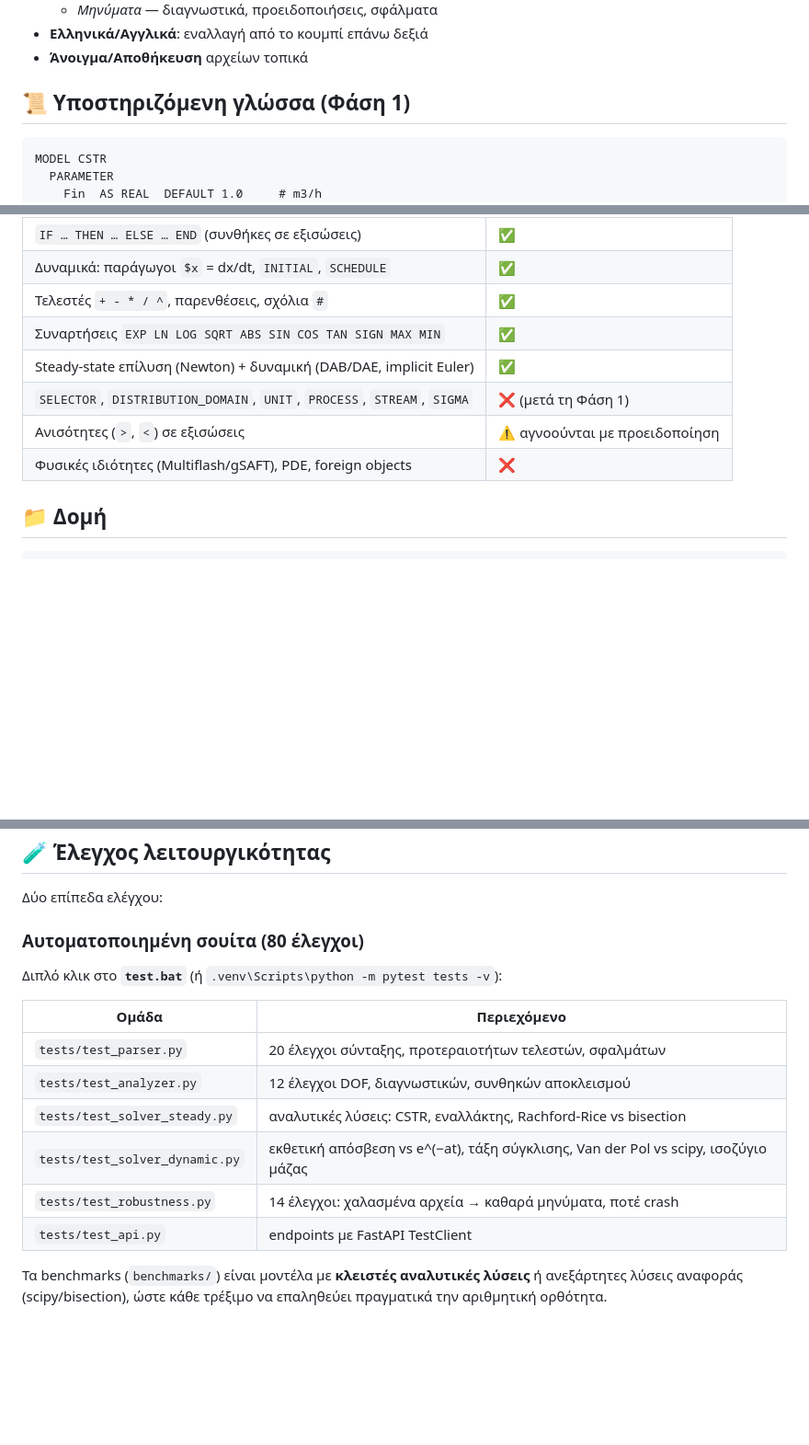
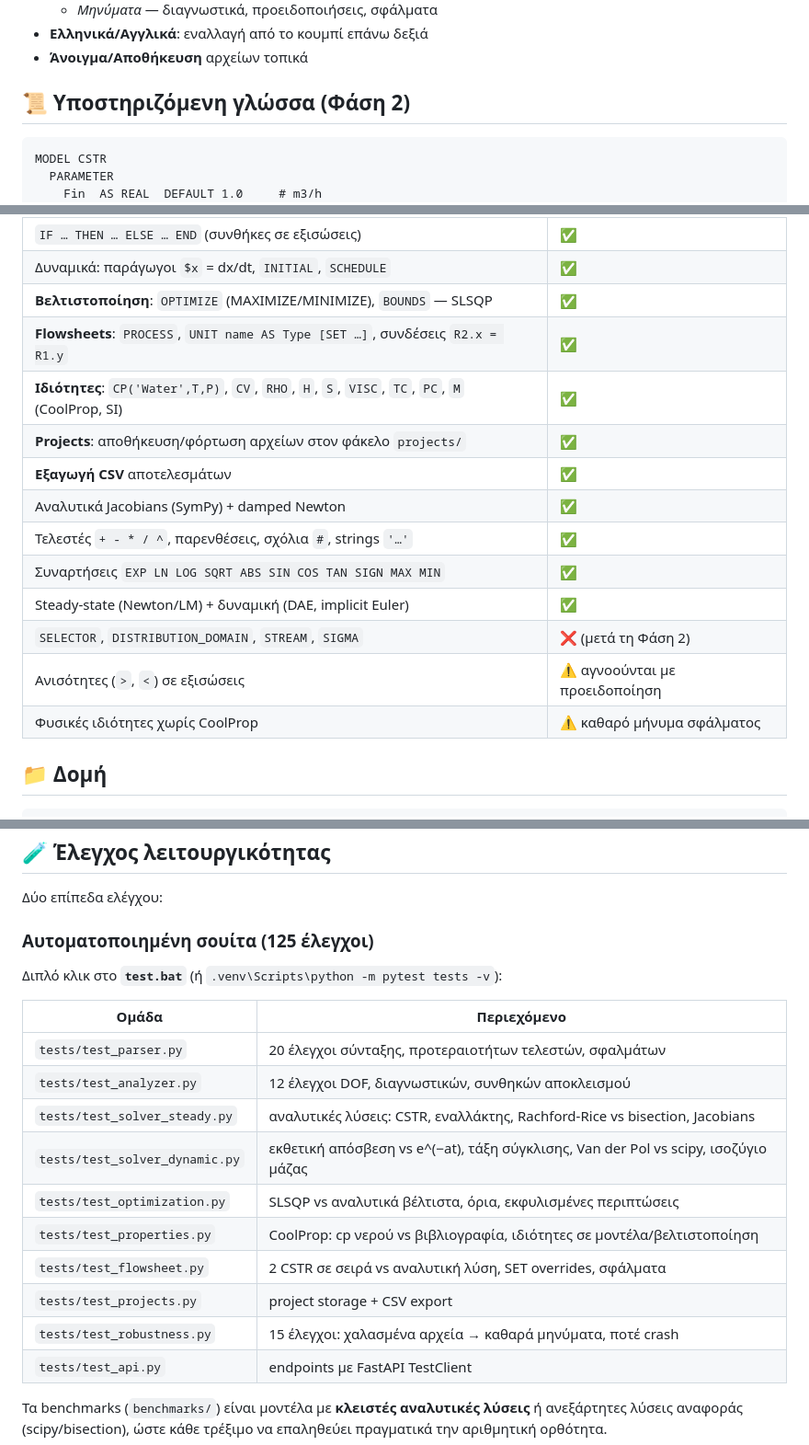
Before and after one commit to fotisgen/fgPROMS, a Markdown page: README.md, 3 parts joined by grey strips. Shown at 92% size. Drawn GitHub-style; blank space fills up the shorter version.

Commit message:
Docs: README and ARCHITECTURE updated for Phase 2 (optimization, properties, flowsheets)

````diff
--- a/README.md
+++ b/README.md
@@ -35,7 +35,7 @@
 - **Ελληνικά/Αγγλικά**: εναλλαγή από το κουμπί επάνω δεξιά
 - **Άνοιγμα/Αποθήκευση** αρχείων τοπικά
 
-## 📜 Υποστηριζόμενη γλώσσα (Φάση 1)
+## 📜 Υποστηριζόμενη γλώσσα (Φάση 2)
 
 ```gproms
 MODEL CSTR
@@ -58,12 +58,18 @@ END
 | `DEFAULT` τιμές, `SET` (καθορισμός μεταβλητών) | ✅ |
 | `IF … THEN … ELSE … END` (συνθήκες σε εξισώσεις) | ✅ |
 | Δυναμικά: παράγωγοι `$x` = dx/dt, `INITIAL`, `SCHEDULE` | ✅ |
-| Τελεστές `+ - * / ^`, παρενθέσεις, σχόλια `#` | ✅ |
+| **Βελτιστοποίηση**: `OPTIMIZE` (MAXIMIZE/MINIMIZE), `BOUNDS` — SLSQP | ✅ |
+| **Flowsheets**: `PROCESS`, `UNIT name AS Type [SET …]`, συνδέσεις `R2.x = R1.y` | ✅ |
+| **Ιδιότητες**: `CP('Water',T,P)`, `CV`, `RHO`, `H`, `S`, `VISC`, `TC`, `PC`, `M` (CoolProp, SI) | ✅ |
+| **Projects**: αποθήκευση/φόρτωση αρχείων στον φάκελο `projects/` | ✅ |
+| **Εξαγωγή CSV** αποτελεσμάτων | ✅ |
+| Αναλυτικά Jacobians (SymPy) + damped Newton | ✅ |
+| Τελεστές `+ - * / ^`, παρενθέσεις, σχόλια `#`, strings `'…'` | ✅ |
 | Συναρτήσεις `EXP LN LOG SQRT ABS SIN COS TAN SIGN MAX MIN` | ✅ |
-| Steady-state επίλυση (Newton) + δυναμική (DAB/DAE, implicit Euler) | ✅ |
-| `SELECTOR`, `DISTRIBUTION_DOMAIN`, `UNIT`, `PROCESS`, `STREAM`, `SIGMA` | ❌ (μετά τη Φάση 1) |
+| Steady-state (Newton/LM) + δυναμική (DAE, implicit Euler) | ✅ |
+| `SELECTOR`, `DISTRIBUTION_DOMAIN`, `STREAM`, `SIGMA` | ❌ (μετά τη Φάση 2) |
 | Ανισότητες (`>`, `<`) σε εξισώσεις | ⚠️ αγνοούνται με προειδοποίηση |
-| Φυσικές ιδιότητες (Multiflash/gSAFT), PDE, foreign objects | ❌ |
+| Φυσικές ιδιότητες χωρίς CoolProp | ⚠️ καθαρό μήνυμα σφάλματος |
 
 ## 📁 Δομή
 
@@ -86,7 +92,7 @@ fgPROMS/
 
 Δύο επίπεδα ελέγχου:
 
-### Αυτοματοποιημένη σουίτα (80 έλεγχοι)
+### Αυτοματοποιημένη σουίτα (125 έλεγχοι)
 
 Διπλό κλικ στο **`test.bat`** (ή `.venv\Scripts\python -m pytest tests -v`):
 
@@ -94,9 +100,13 @@ fgPROMS/
 |---|---|
 | `tests/test_parser.py` | 20 έλεγχοι σύνταξης, προτεραιοτήτων τελεστών, σφαλμάτων |
 | `tests/test_analyzer.py` | 12 έλεγχοι DOF, διαγνωστικών, συνθηκών αποκλεισμού |
-| `tests/test_solver_steady.py` | αναλυτικές λύσεις: CSTR, εναλλάκτης, Rachford-Rice vs bisection |
+| `tests/test_solver_steady.py` | αναλυτικές λύσεις: CSTR, εναλλάκτης, Rachford-Rice vs bisection, Jacobians |
 | `tests/test_solver_dynamic.py` | εκθετική απόσβεση vs e^(−at), τάξη σύγκλισης, Van der Pol vs scipy, ισοζύγιο μάζας |
-| `tests/test_robustness.py` | 14 έλεγχοι: χαλασμένα αρχεία → καθαρά μηνύματα, ποτέ crash |
+| `tests/test_optimization.py` | SLSQP vs αναλυτικά βέλτιστα, όρια, εκφυλισμένες περιπτώσεις |
+| `tests/test_properties.py` | CoolProp: cp νερού vs βιβλιογραφία, ιδιότητες σε μοντέλα/βελτιστοποίηση |
+| `tests/test_flowsheet.py` | 2 CSTR σε σειρά vs αναλυτική λύση, SET overrides, σφάλματα |
+| `tests/test_projects.py` | project storage + CSV export |
+| `tests/test_robustness.py` | 15 έλεγχοι: χαλασμένα αρχεία → καθαρά μηνύματα, ποτέ crash |
 | `tests/test_api.py` | endpoints με FastAPI TestClient |
 
 Τα benchmarks (`benchmarks/`) είναι μοντέλα με **κλειστές αναλυτικές λύσεις**
````
Also changed, not shown: ARCHITECTURE.md (+8 -7 lines).
